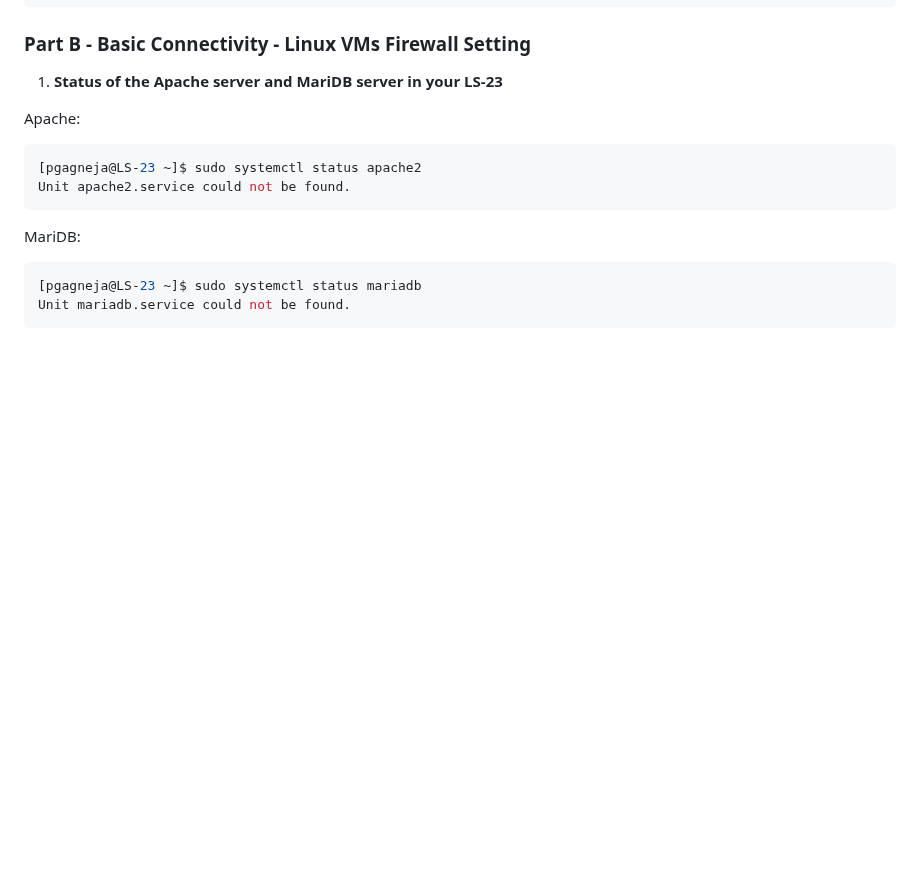
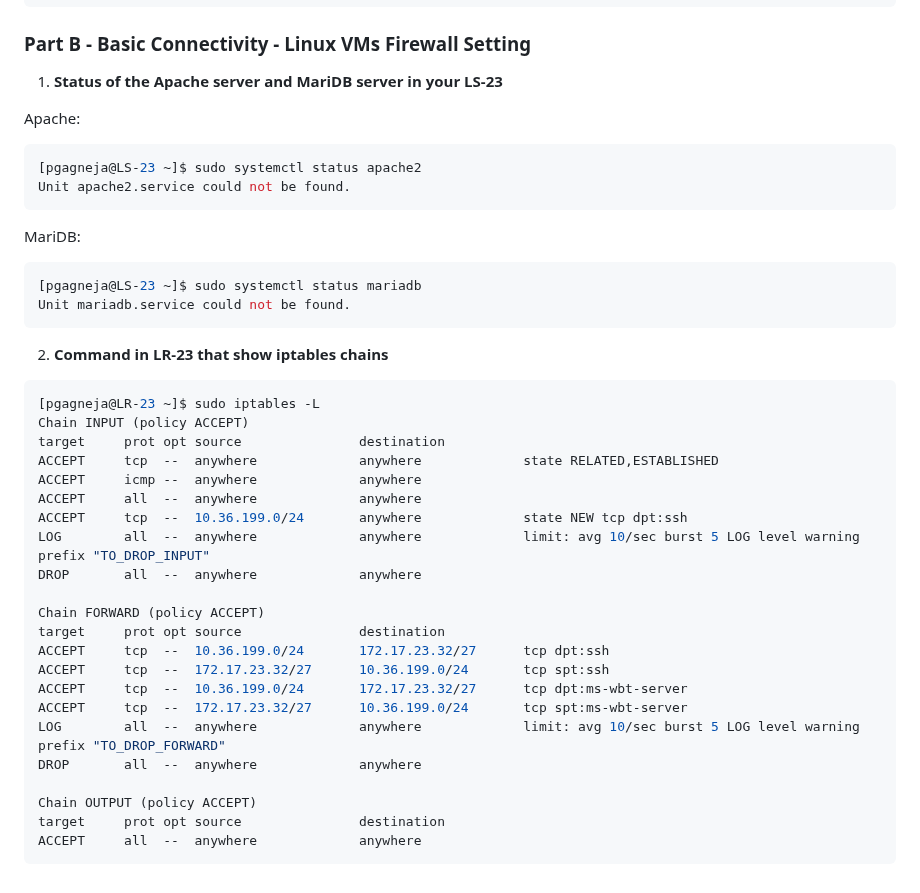
Before and after one commit to ParavGagneja/CSN400-Capstone, a Markdown page: Checkpoint8/README.md, the part around the change. Drawn GitHub-style; blank space fills up the shorter version.

Commit message:
Part B Solution 2 Added

````diff
--- a/Checkpoint8/README.md
+++ b/Checkpoint8/README.md
@@ -108,3 +108,28 @@ MariDB:
 [pgagneja@LS-23 ~]$ sudo systemctl status mariadb
 Unit mariadb.service could not be found.
 ```
+2. <b>Command in LR-23 that show iptables chains</b>
+``` bash
+[pgagneja@LR-23 ~]$ sudo iptables -L
+Chain INPUT (policy ACCEPT)
+target     prot opt source               destination
+ACCEPT     tcp  --  anywhere             anywhere             state RELATED,ESTABLISHED
+ACCEPT     icmp --  anywhere             anywhere
+ACCEPT     all  --  anywhere             anywhere
+ACCEPT     tcp  --  10.36.199.0/24       anywhere             state NEW tcp dpt:ssh
+LOG        all  --  anywhere             anywhere             limit: avg 10/sec burst 5 LOG level warning prefix "TO_DROP_INPUT"
+DROP       all  --  anywhere             anywhere
+
+Chain FORWARD (policy ACCEPT)
+target     prot opt source               destination
+ACCEPT     tcp  --  10.36.199.0/24       172.17.23.32/27      tcp dpt:ssh
+ACCEPT     tcp  --  172.17.23.32/27      10.36.199.0/24       tcp spt:ssh
+ACCEPT     tcp  --  10.36.199.0/24       172.17.23.32/27      tcp dpt:ms-wbt-server
+ACCEPT     tcp  --  172.17.23.32/27      10.36.199.0/24       tcp spt:ms-wbt-server
+LOG        all  --  anywhere             anywhere             limit: avg 10/sec burst 5 LOG level warning prefix "TO_DROP_FORWARD"
+DROP       all  --  anywhere             anywhere
+
+Chain OUTPUT (policy ACCEPT)
+target     prot opt source               destination
+ACCEPT     all  --  anywhere             anywhere
+```
````
